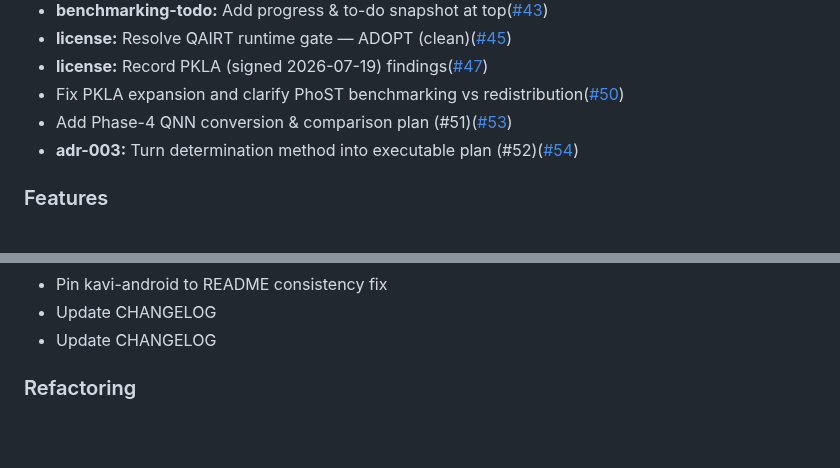
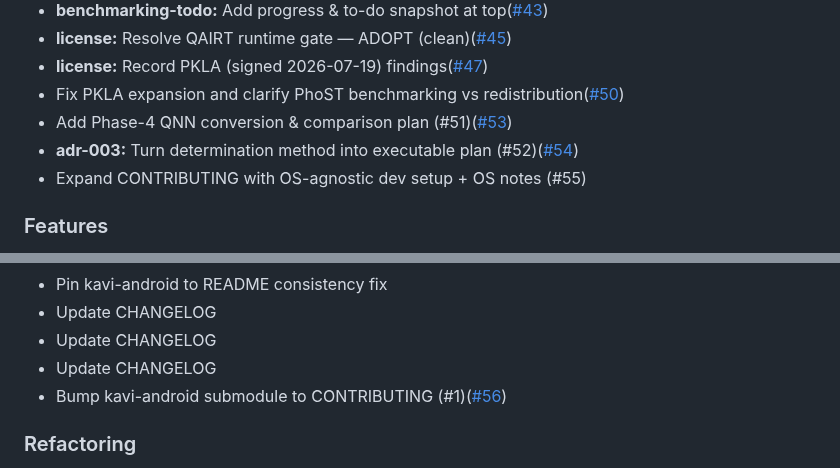
Before and after one commit to TanKhoiTV/kavi-prototype, a Markdown page: CHANGELOG.md, 2 parts joined by grey strips. Rendered like a GitHub page; blank space fills up the shorter version.

Commit message:
chore: update CHANGELOG

```diff
--- a/CHANGELOG.md
+++ b/CHANGELOG.md
@@ -24,6 +24,7 @@
 - Fix PKLA expansion and clarify PhoST benchmarking vs redistribution([#50](https://github.com/TanKhoiTV/kavi-prototype/pull/50))
 - Add Phase-4 QNN conversion & comparison plan (#51)([#53](https://github.com/TanKhoiTV/kavi-prototype/pull/53))
 - **adr-003:** Turn determination method into executable plan (#52)([#54](https://github.com/TanKhoiTV/kavi-prototype/pull/54))
+- Expand CONTRIBUTING with OS-agnostic dev setup + OS notes (#55)
 
 ### Features
 
@@ -51,6 +52,8 @@
 - Pin kavi-android to README consistency fix
 - Update CHANGELOG
 - Update CHANGELOG
+- Update CHANGELOG
+- Bump kavi-android submodule to CONTRIBUTING (#1)([#56](https://github.com/TanKhoiTV/kavi-prototype/pull/56))
 
 ### Refactoring
 
```
